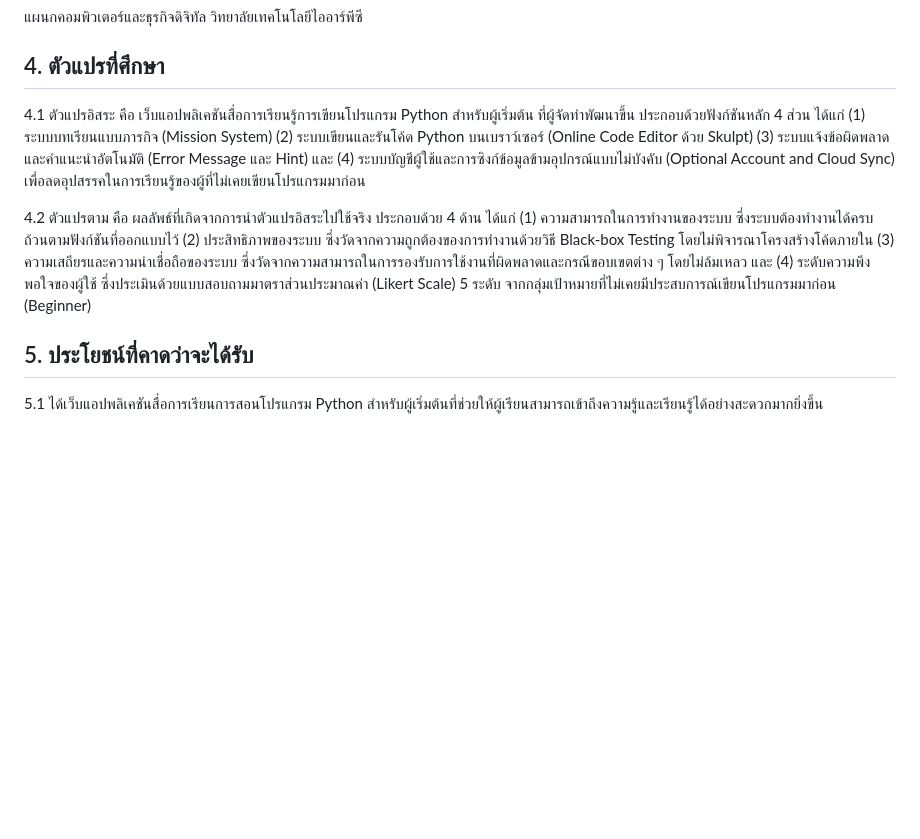
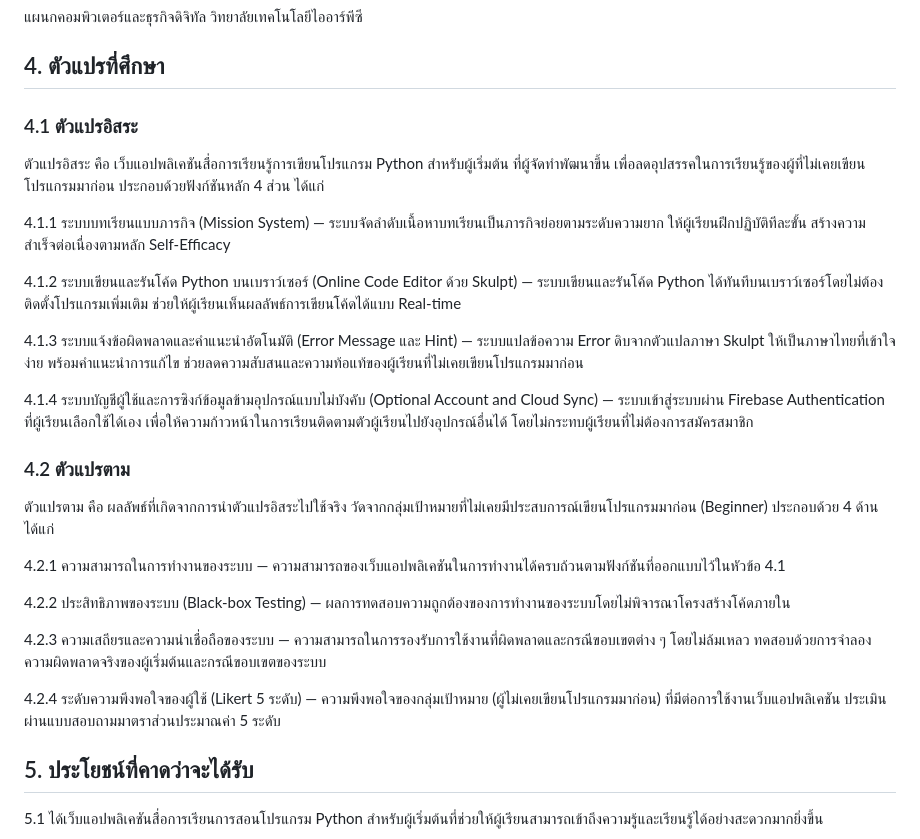
Before and after one commit to onehanddev01-sys/Learning-Platform, a Markdown page: บทที่ 1.md, the part around the change. GitHub-like rendering; blank space fills up the shorter version.

Commit message:
Format chapter 1 section 4 to match section 9 structure
Section 4 (ตัวแปรที่ศึกษา) still listed its variables as inline prose
while section 9 (กรอบแนวคิด) used numbered sub-items, so the two didn't
look parallel. Break section 4 into 4.1.1–4.1.4 and 4.2.1–4.2.4 with the
same wording and ordering as 9.1/9.2.

Co-Authored-By: Claude Opus 4.8 <noreply@anthropic.com>

```diff
--- a/บทที่ 1.md
+++ b/บทที่ 1.md
@@ -154,9 +154,29 @@
 
 ## 4. ตัวแปรที่ศึกษา
 
-4.1 ตัวแปรอิสระ คือ เว็บแอปพลิเคชันสื่อการเรียนรู้การเขียนโปรแกรม Python สำหรับผู้เริ่มต้น ที่ผู้จัดทำพัฒนาขึ้น ประกอบด้วยฟังก์ชันหลัก 4 ส่วน ได้แก่ (1) ระบบบทเรียนแบบภารกิจ (Mission System) (2) ระบบเขียนและรันโค้ด Python บนเบราว์เซอร์ (Online Code Editor ด้วย Skulpt) (3) ระบบแจ้งข้อผิดพลาดและคำแนะนำอัตโนมัติ (Error Message และ Hint) และ (4) ระบบบัญชีผู้ใช้และการซิงก์ข้อมูลข้ามอุปกรณ์แบบไม่บังคับ (Optional Account and Cloud Sync) เพื่อลดอุปสรรคในการเรียนรู้ของผู้ที่ไม่เคยเขียนโปรแกรมมาก่อน
+### 4.1 ตัวแปรอิสระ
 
-4.2 ตัวแปรตาม คือ ผลลัพธ์ที่เกิดจากการนำตัวแปรอิสระไปใช้จริง ประกอบด้วย 4 ด้าน ได้แก่ (1) ความสามารถในการทำงานของระบบ ซึ่งระบบต้องทำงานได้ครบถ้วนตามฟังก์ชันที่ออกแบบไว้ (2) ประสิทธิภาพของระบบ ซึ่งวัดจากความถูกต้องของการทำงานด้วยวิธี Black-box Testing โดยไม่พิจารณาโครงสร้างโค้ดภายใน (3) ความเสถียรและความน่าเชื่อถือของระบบ ซึ่งวัดจากความสามารถในการรองรับการใช้งานที่ผิดพลาดและกรณีขอบเขตต่าง ๆ โดยไม่ล้มเหลว และ (4) ระดับความพึงพอใจของผู้ใช้ ซึ่งประเมินด้วยแบบสอบถามมาตราส่วนประมาณค่า (Likert Scale) 5 ระดับ จากกลุ่มเป้าหมายที่ไม่เคยมีประสบการณ์เขียนโปรแกรมมาก่อน (Beginner)
+ตัวแปรอิสระ คือ เว็บแอปพลิเคชันสื่อการเรียนรู้การเขียนโปรแกรม Python สำหรับผู้เริ่มต้น ที่ผู้จัดทำพัฒนาขึ้น เพื่อลดอุปสรรคในการเรียนรู้ของผู้ที่ไม่เคยเขียนโปรแกรมมาก่อน ประกอบด้วยฟังก์ชันหลัก 4 ส่วน ได้แก่
+
+4.1.1 ระบบบทเรียนแบบภารกิจ (Mission System) — ระบบจัดลำดับเนื้อหาบทเรียนเป็นภารกิจย่อยตามระดับความยาก ให้ผู้เรียนฝึกปฏิบัติทีละขั้น สร้างความสำเร็จต่อเนื่องตามหลัก Self-Efficacy
+
+4.1.2 ระบบเขียนและรันโค้ด Python บนเบราว์เซอร์ (Online Code Editor ด้วย Skulpt) — ระบบเขียนและรันโค้ด Python ได้ทันทีบนเบราว์เซอร์โดยไม่ต้องติดตั้งโปรแกรมเพิ่มเติม ช่วยให้ผู้เรียนเห็นผลลัพธ์การเขียนโค้ดได้แบบ Real-time
+
+4.1.3 ระบบแจ้งข้อผิดพลาดและคำแนะนำอัตโนมัติ (Error Message และ Hint) — ระบบแปลข้อความ Error ดิบจากตัวแปลภาษา Skulpt ให้เป็นภาษาไทยที่เข้าใจง่าย พร้อมคำแนะนำการแก้ไข ช่วยลดความสับสนและความท้อแท้ของผู้เรียนที่ไม่เคยเขียนโปรแกรมมาก่อน
+
+4.1.4 ระบบบัญชีผู้ใช้และการซิงก์ข้อมูลข้ามอุปกรณ์แบบไม่บังคับ (Optional Account and Cloud Sync) — ระบบเข้าสู่ระบบผ่าน Firebase Authentication ที่ผู้เรียนเลือกใช้ได้เอง เพื่อให้ความก้าวหน้าในการเรียนติดตามตัวผู้เรียนไปยังอุปกรณ์อื่นได้ โดยไม่กระทบผู้เรียนที่ไม่ต้องการสมัครสมาชิก
+
+### 4.2 ตัวแปรตาม
+
+ตัวแปรตาม คือ ผลลัพธ์ที่เกิดจากการนำตัวแปรอิสระไปใช้จริง วัดจากกลุ่มเป้าหมายที่ไม่เคยมีประสบการณ์เขียนโปรแกรมมาก่อน (Beginner) ประกอบด้วย 4 ด้าน ได้แก่
+
+4.2.1 ความสามารถในการทำงานของระบบ — ความสามารถของเว็บแอปพลิเคชันในการทำงานได้ครบถ้วนตามฟังก์ชันที่ออกแบบไว้ในหัวข้อ 4.1
+
+4.2.2 ประสิทธิภาพของระบบ (Black-box Testing) — ผลการทดสอบความถูกต้องของการทำงานของระบบโดยไม่พิจารณาโครงสร้างโค้ดภายใน
+
+4.2.3 ความเสถียรและความน่าเชื่อถือของระบบ — ความสามารถในการรองรับการใช้งานที่ผิดพลาดและกรณีขอบเขตต่าง ๆ โดยไม่ล้มเหลว ทดสอบด้วยการจำลองความผิดพลาดจริงของผู้เริ่มต้นและกรณีขอบเขตของระบบ
+
+4.2.4 ระดับความพึงพอใจของผู้ใช้ (Likert 5 ระดับ) — ความพึงพอใจของกลุ่มเป้าหมาย (ผู้ไม่เคยเขียนโปรแกรมมาก่อน) ที่มีต่อการใช้งานเว็บแอปพลิเคชัน ประเมินผ่านแบบสอบถามมาตราส่วนประมาณค่า 5 ระดับ
 
 ## 5. ประโยชน์ที่คาดว่าจะได้รับ
 
```
